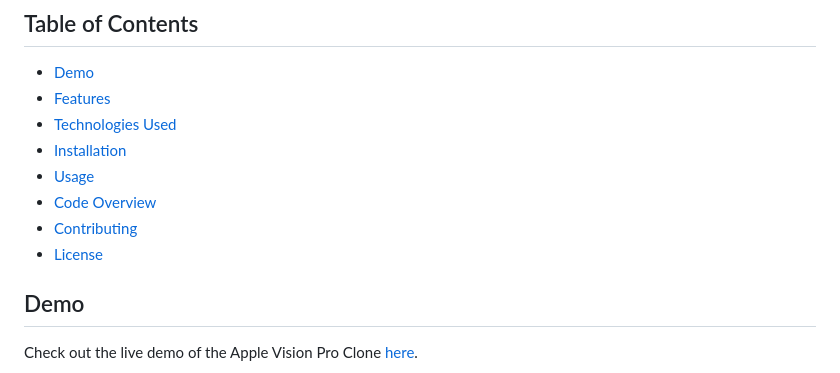
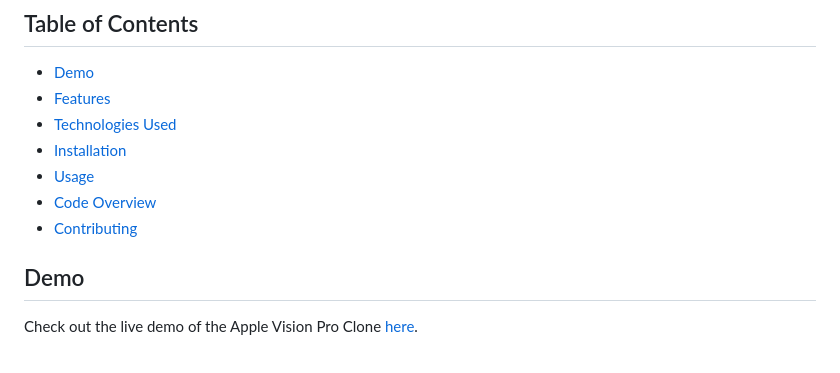
Before and after one commit to SSaurabhShirbhate/AppleVisionPro, a Markdown page: README.md, the part around the change. GitHub-like rendering.

```diff
--- a/README.md
+++ b/README.md
@@ -11,7 +11,6 @@ This project is a clone of the Apple Vision Pro website, designed to replicate i
 - [Usage](#usage)
 - [Code Overview](#code-overview)
 - [Contributing](#contributing)
-- [License](#license)
 
 ## Demo
 
```
